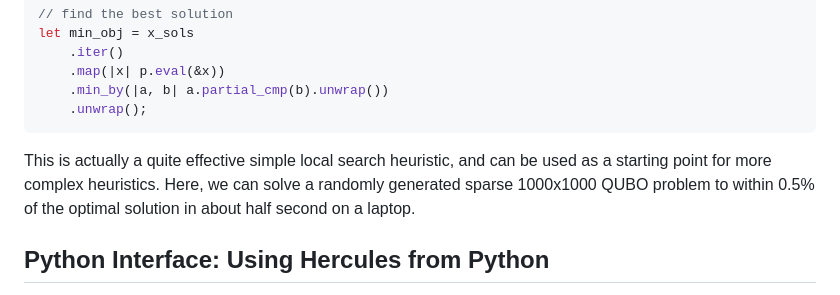
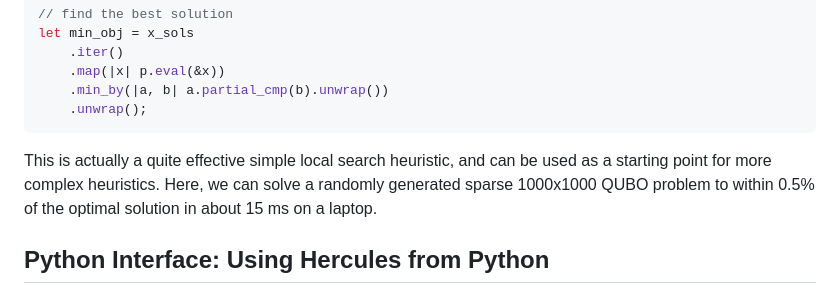
Before and after one commit to DKenefake/hercules, a Markdown page: README.md, the part around the change. GitHub-like rendering.

Commit message:
Realized that I didn't do this test in release

````diff
--- a/README.md
+++ b/README.md
@@ -96,7 +96,7 @@ let min_obj = x_sols
     .unwrap();
 ```
 
-This is actually a quite effective simple local search heuristic, and can be used as a starting point for more complex heuristics. Here, we can solve a randomly generated sparse 1000x1000 QUBO problem to within 0.5% of the optimal solution in about half second on a laptop.
+This is actually a quite effective simple local search heuristic, and can be used as a starting point for more complex heuristics. Here, we can solve a randomly generated sparse 1000x1000 QUBO problem to within 0.5% of the optimal solution in about 15 ms on a laptop.
 
 ## Python Interface: Using Hercules from Python
 
````
